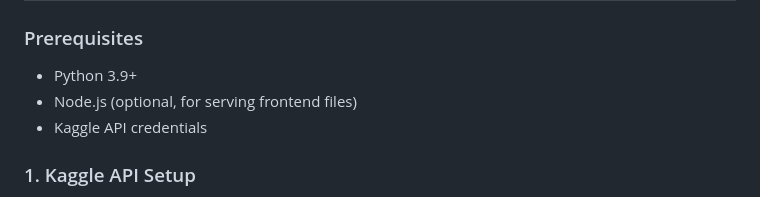
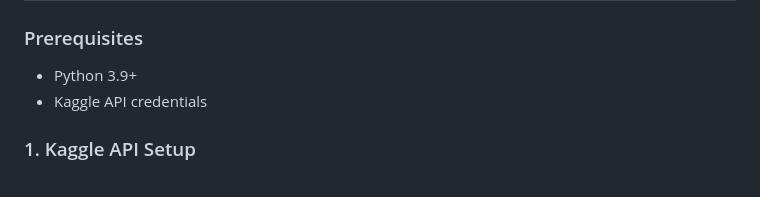
Before and after one commit to MuddassirKhalidi/kaggle-datasets-extraction-tool, a Markdown page: README.md, the part around the change. Rendered like a GitHub page.

Commit message:
Update prerequisites in README
Removed Node.js as a prerequisite for the project.

```diff
--- a/README.md
+++ b/README.md
@@ -34,7 +34,6 @@ src/
 ### Prerequisites
 
 - Python 3.9+
-- Node.js (optional, for serving frontend files)
 - Kaggle API credentials
 
 ### 1. Kaggle API Setup
```
